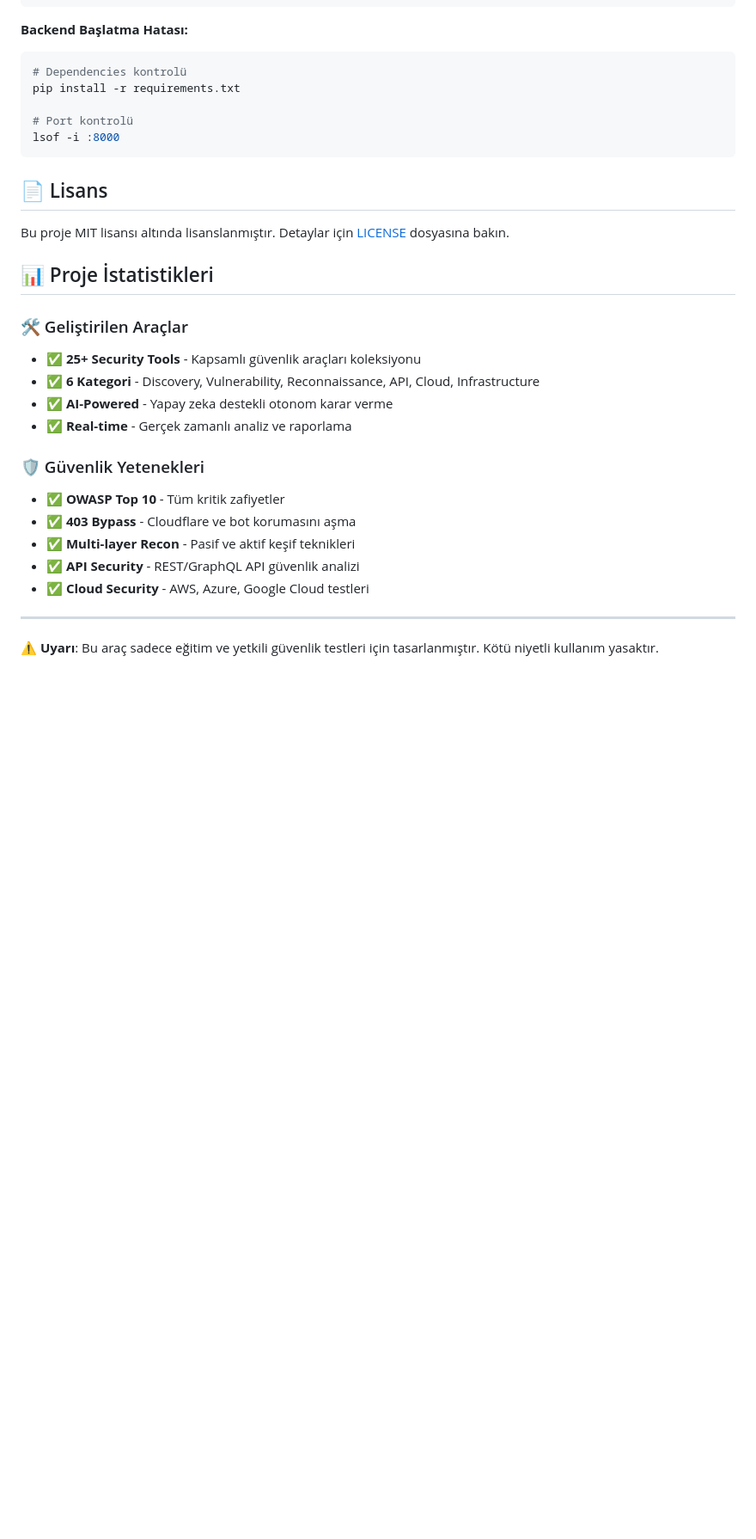
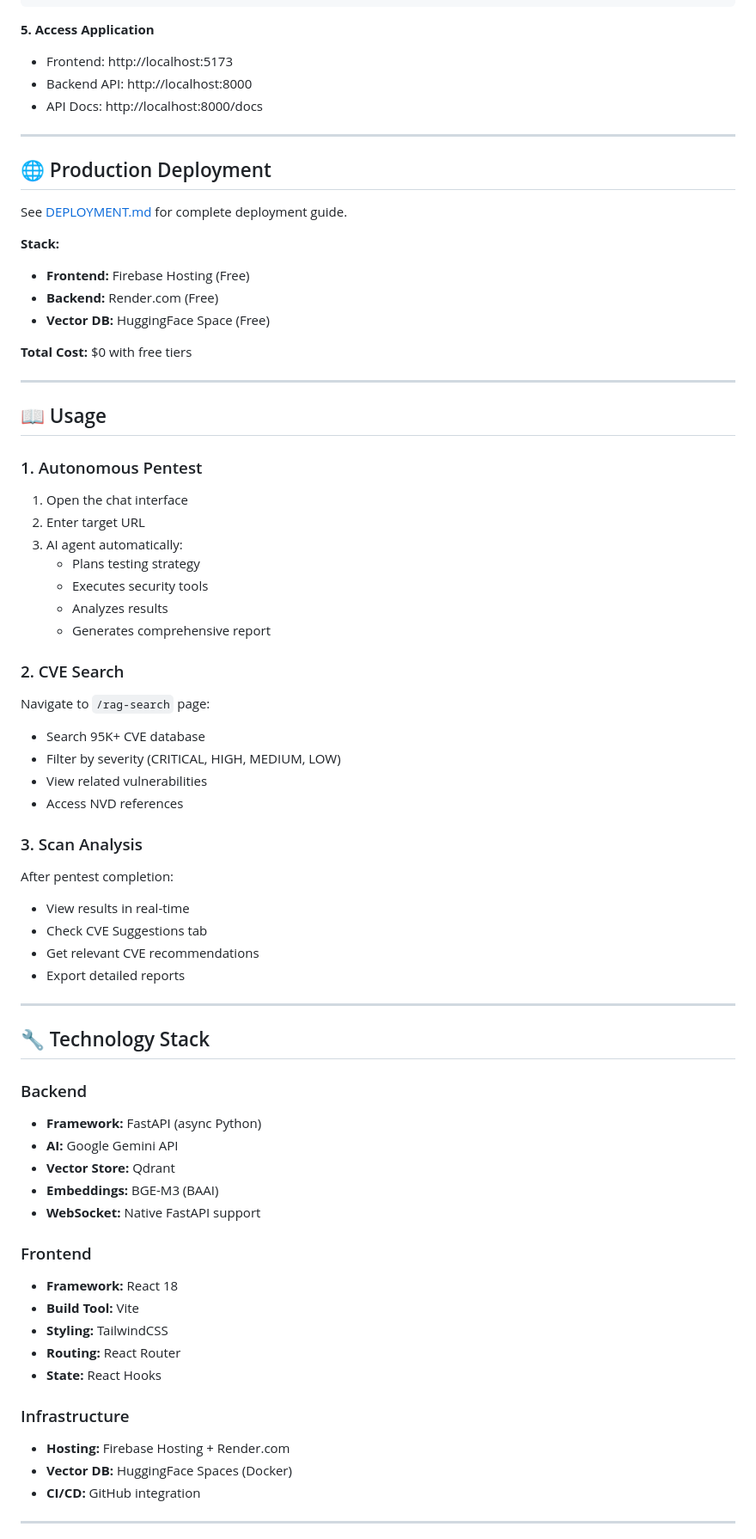
Before and after one commit to Pentagentr/Pentagent-Web, a Markdown page: README.md, the part around the change printed below. Shown: that part at 86% size. GitHub-like rendering; blank space fills up the shorter version.

````diff
--- a/README.md
+++ b/README.md
@@ -191,31 +139,73 @@ npm run dev
-**Backend Başlatma Hatası:**
-```bash
-# Dependencies kontrolü
-pip install -r requirements.txt
-
-# Port kontrolü
-lsof -i :8000
-```
-
-## 📄 Lisans
-
-Bu proje MIT lisansı altında lisanslanmıştır. Detaylar için [LICENSE](LICENSE) dosyasına bakın.
-
-## 📊 Proje İstatistikleri
-
-### 🛠️ Geliştirilen Araçlar
-- ✅ **25+ Security Tools** - Kapsamlı güvenlik araçları koleksiyonu
-- ✅ **6 Kategori** - Discovery, Vulnerability, Reconnaissance, API, Cloud, Infrastructure
-- ✅ **AI-Powered** - Yapay zeka destekli otonom karar verme
-- ✅ **Real-time** - Gerçek zamanlı analiz ve raporlama
-
-### 🛡️ Güvenlik Yetenekleri
-- ✅ **OWASP Top 10** - Tüm kritik zafiyetler
-- ✅ **403 Bypass** - Cloudflare ve bot korumasını aşma
-- ✅ **Multi-layer Recon** - Pasif ve aktif keşif teknikleri
-- ✅ **API Security** - REST/GraphQL API güvenlik analizi
-- ✅ **Cloud Security** - AWS, Azure, Google Cloud testleri
+**5. Access Application**
+- Frontend: http://localhost:5173
+- Backend API: http://localhost:8000
+- API Docs: http://localhost:8000/docs
 
 ---
 
-**⚠️ Uyarı**: Bu araç sadece eğitim ve yetkili güvenlik testleri için tasarlanmıştır. Kötü niyetli kullanım yasaktır.
+## 🌐 Production Deployment
+
+See [DEPLOYMENT.md](DEPLOYMENT.md) for complete deployment guide.
+
+**Stack:**
+- **Frontend:** Firebase Hosting (Free)
+- **Backend:** Render.com (Free)
+- **Vector DB:** HuggingFace Space (Free)
+
+**Total Cost:** $0 with free tiers
+
+---
+
+## 📖 Usage
+
+### 1. Autonomous Pentest
+
+1. Open the chat interface
+2. Enter target URL
+3. AI agent automatically:
+   - Plans testing strategy
+   - Executes security tools
+   - Analyzes results
+   - Generates comprehensive report
+
+### 2. CVE Search
+
+Navigate to `/rag-search` page:
+- Search 95K+ CVE database
+- Filter by severity (CRITICAL, HIGH, MEDIUM, LOW)
+- View related vulnerabilities
+- Access NVD references
+
+### 3. Scan Analysis
+
+After pentest completion:
+- View results in real-time
+- Check CVE Suggestions tab
+- Get relevant CVE recommendations
+- Export detailed reports
+
+---
+
+## 🔧 Technology Stack
+
+### Backend
+- **Framework:** FastAPI (async Python)
+- **AI:** Google Gemini API
+- **Vector Store:** Qdrant
+- **Embeddings:** BGE-M3 (BAAI)
+- **WebSocket:** Native FastAPI support
+
+### Frontend
+- **Framework:** React 18
+- **Build Tool:** Vite
+- **Styling:** TailwindCSS
+- **Routing:** React Router
+- **State:** React Hooks
+
+### Infrastructure
+- **Hosting:** Firebase Hosting + Render.com
+- **Vector DB:** HuggingFace Spaces (Docker)
+- **CI/CD:** GitHub integration
+
+---
+
````
Also changed, not shown: other parts of README.md (+265 -168 lines).
